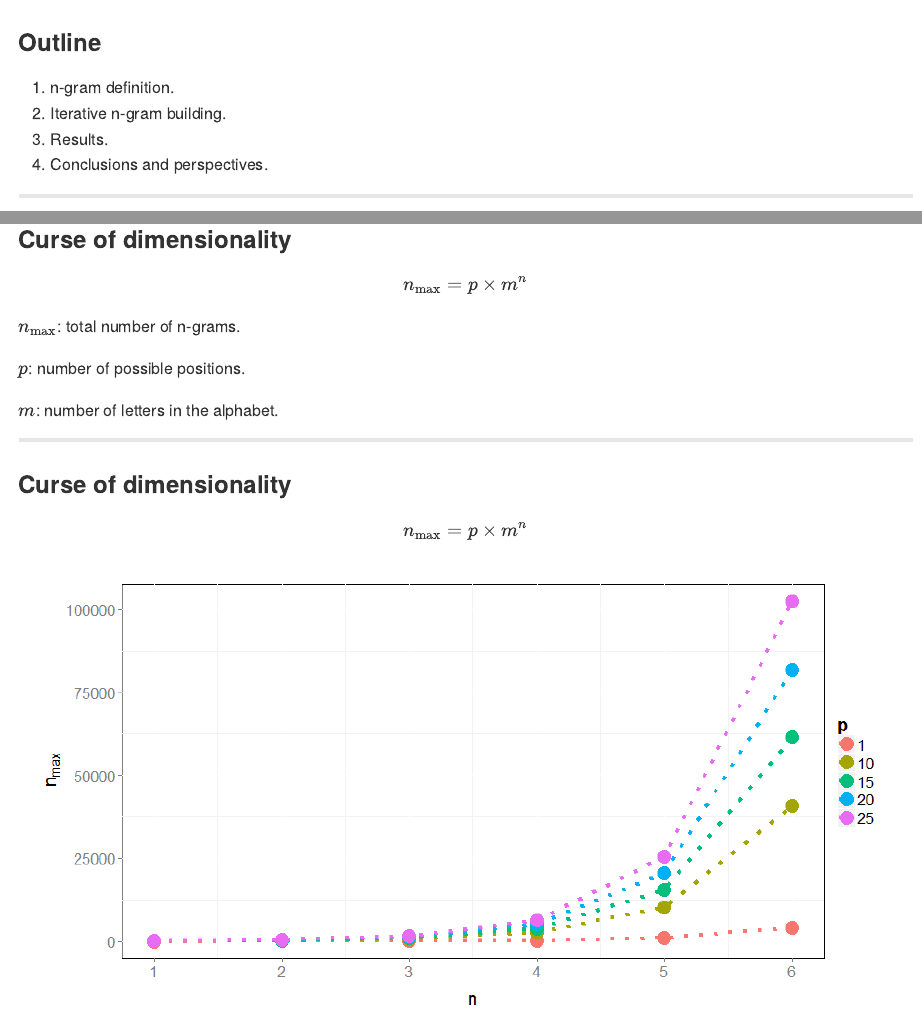
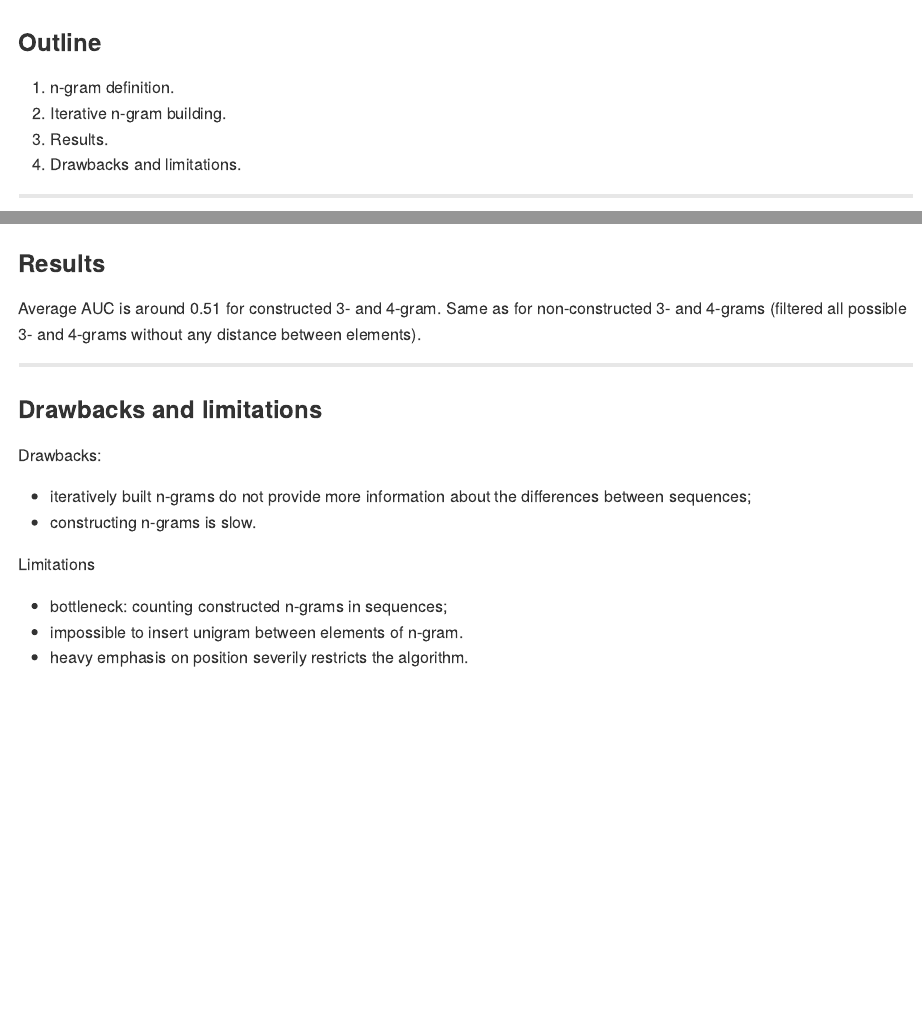
Before and after one commit to michbur/building_ngrams2015, an R Markdown document (index.Rmd): the page in a window 1100 px wide, from its top, and a second part further down, joined at a grey line. The pictures show the output file index.md that the author committed with the source, drawn offline in the style of GitHub.

Commit message:
finished

````diff
--- a/index.Rmd
+++ b/index.Rmd
@@ -14,7 +14,7 @@
 1. n-gram definition.
 2. Iterative n-gram building.
 3. Results.
-4. Conclusions and perspectives.
+4. Drawbacks and limitations.
 
 
 ---
@@ -264,10 +264,22 @@
       type = "html", include.colnames = FALSE)
 ```
 
+---
 
 ### Results
 
-Mostly disappointing.
+Average AUC is around 0.51 for constructed 3- and 4-gram. Same as for non-constructed 3- and 4-grams (filtered all possible 3- and 4-grams without any distance between elements).
+
+---
+
+### Drawbacks and limitations
+
+Drawbacks:
+* iteratively built n-grams do not provide more information about the differences between sequences;
+* constructing n-grams is slow.
 
 
----
+Limitations
+* bottleneck: counting constructed n-grams in sequences;
+* impossible to insert unigram between elements of n-gram.
+* heavy emphasis on position severily restricts the algorithm.
````
Also changed, not shown: index.html, index.md.
